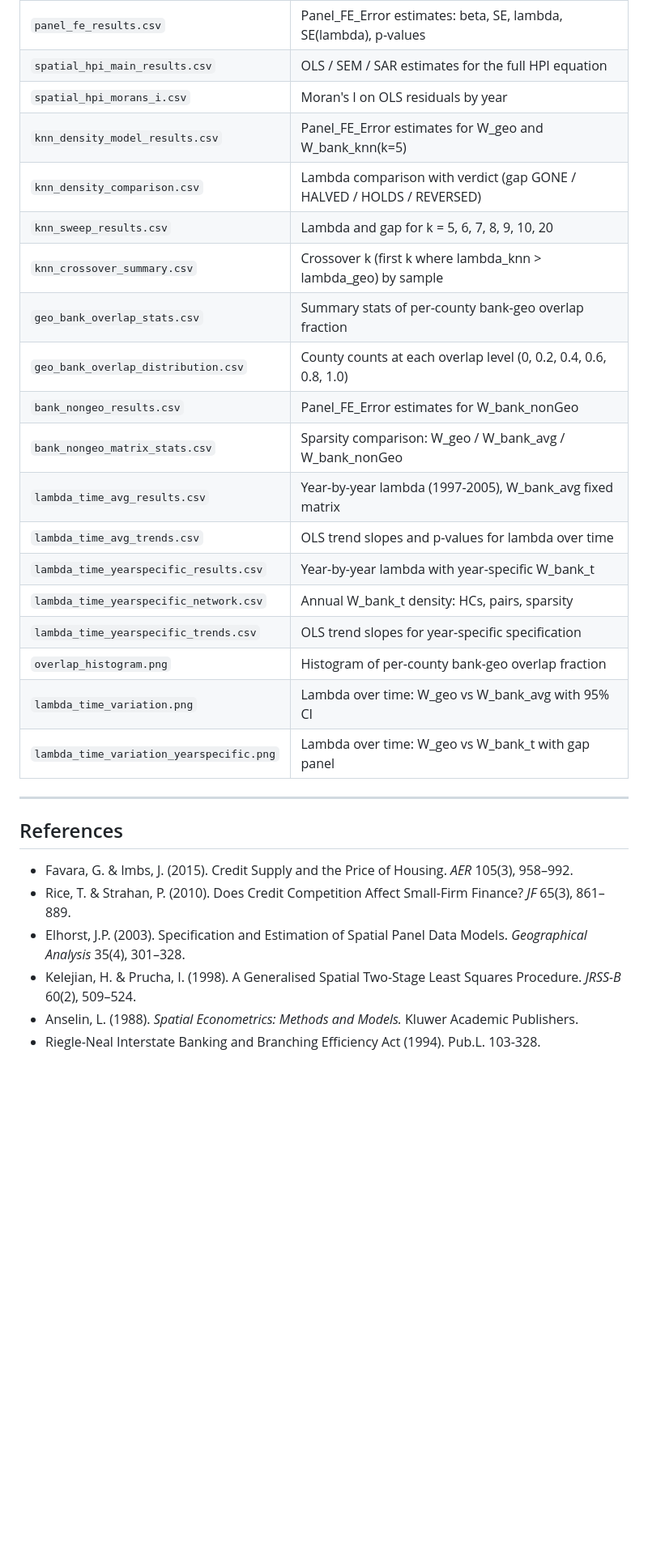
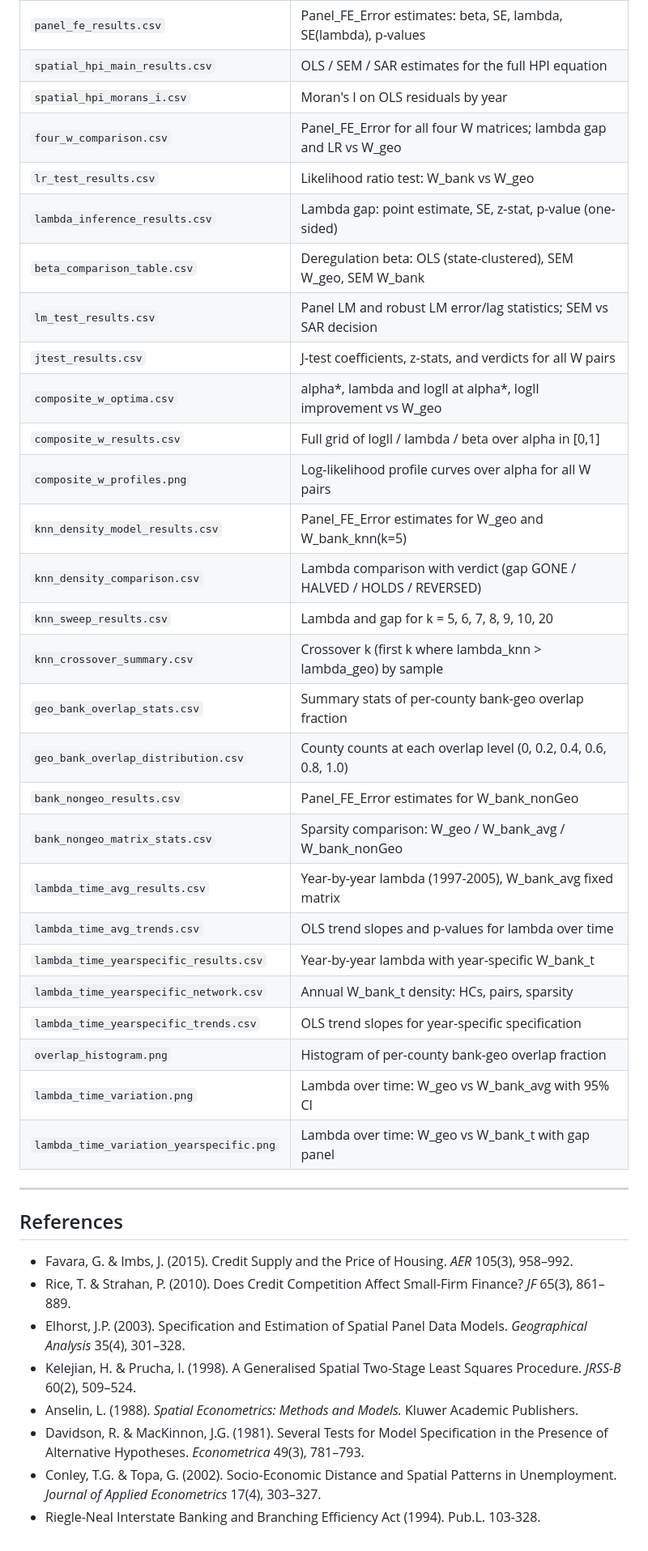
Before and after one commit to qlexiaa/banknets, a Markdown page: README.md, the part around one of its changes. Shown at 81% size. Rendered like a GitHub page; blank space fills up the shorter version.

```diff
--- a/README.md
+++ b/README.md
@@ -157,22 +203,31 @@ All saved to `output/` by `run_all.py`:
 | `panel_fe_results.csv` | Panel_FE_Error estimates: beta, SE, lambda, SE(lambda), p-values |
 | `spatial_hpi_main_results.csv` | OLS / SEM / SAR estimates for the full HPI equation |
 | `spatial_hpi_morans_i.csv` | Moran's I on OLS residuals by year |
-| `knn_density_model_results.csv` | Panel_FE_Error estimates for W\_geo and W\_bank\_knn(k=5) |
+| `four_w_comparison.csv` | Panel_FE_Error for all four W matrices; lambda gap and LR vs W_geo |
+| `lr_test_results.csv` | Likelihood ratio test: W_bank vs W_geo |
+| `lambda_inference_results.csv` | Lambda gap: point estimate, SE, z-stat, p-value (one-sided) |
+| `beta_comparison_table.csv` | Deregulation beta: OLS (state-clustered), SEM W_geo, SEM W_bank |
+| `lm_test_results.csv` | Panel LM and robust LM error/lag statistics; SEM vs SAR decision |
+| `jtest_results.csv` | J-test coefficients, z-stats, and verdicts for all W pairs |
+| `composite_w_optima.csv` | alpha*, lambda and logll at alpha*, logll improvement vs W_geo |
+| `composite_w_results.csv` | Full grid of logll / lambda / beta over alpha in [0,1] |
+| `composite_w_profiles.png` | Log-likelihood profile curves over alpha for all W pairs |
+| `knn_density_model_results.csv` | Panel_FE_Error estimates for W_geo and W_bank_knn(k=5) |
 | `knn_density_comparison.csv` | Lambda comparison with verdict (gap GONE / HALVED / HOLDS / REVERSED) |
 | `knn_sweep_results.csv` | Lambda and gap for k = 5, 6, 7, 8, 9, 10, 20 |
-| `knn_crossover_summary.csv` | Crossover k (first k where lambda\_knn > lambda\_geo) by sample |
+| `knn_crossover_summary.csv` | Crossover k (first k where lambda_knn > lambda_geo) by sample |
 | `geo_bank_overlap_stats.csv` | Summary stats of per-county bank-geo overlap fraction |
 | `geo_bank_overlap_distribution.csv` | County counts at each overlap level (0, 0.2, 0.4, 0.6, 0.8, 1.0) |
-| `bank_nongeo_results.csv` | Panel_FE_Error estimates for W\_bank\_nonGeo |
-| `bank_nongeo_matrix_stats.csv` | Sparsity comparison: W\_geo / W\_bank\_avg / W\_bank\_nonGeo |
-| `lambda_time_avg_results.csv` | Year-by-year lambda (1997-2005), W\_bank\_avg fixed matrix |
+| `bank_nongeo_results.csv` | Panel_FE_Error estimates for W_bank_nonGeo |
+| `bank_nongeo_matrix_stats.csv` | Sparsity comparison: W_geo / W_bank_avg / W_bank_nonGeo |
+| `lambda_time_avg_results.csv` | Year-by-year lambda (1997-2005), W_bank_avg fixed matrix |
 | `lambda_time_avg_trends.csv` | OLS trend slopes and p-values for lambda over time |
-| `lambda_time_yearspecific_results.csv` | Year-by-year lambda with year-specific W\_bank\_t |
-| `lambda_time_yearspecific_network.csv` | Annual W\_bank\_t density: HCs, pairs, sparsity |
+| `lambda_time_yearspecific_results.csv` | Year-by-year lambda with year-specific W_bank_t |
+| `lambda_time_yearspecific_network.csv` | Annual W_bank_t density: HCs, pairs, sparsity |
 | `lambda_time_yearspecific_trends.csv` | OLS trend slopes for year-specific specification |
 | `overlap_histogram.png` | Histogram of per-county bank-geo overlap fraction |
-| `lambda_time_variation.png` | Lambda over time: W\_geo vs W\_bank\_avg with 95% CI |
-| `lambda_time_variation_yearspecific.png` | Lambda over time: W\_geo vs W\_bank\_t with gap panel |
+| `lambda_time_variation.png` | Lambda over time: W_geo vs W_bank_avg with 95% CI |
+| `lambda_time_variation_yearspecific.png` | Lambda over time: W_geo vs W_bank_t with gap panel |
 
 ---
 
@@ -183,4 +238,6 @@ All saved to `output/` by `run_all.py`:
 - Elhorst, J.P. (2003). Specification and Estimation of Spatial Panel Data Models. *Geographical Analysis* 35(4), 301–328.
 - Kelejian, H. & Prucha, I. (1998). A Generalised Spatial Two-Stage Least Squares Procedure. *JRSS-B* 60(2), 509–524.
 - Anselin, L. (1988). *Spatial Econometrics: Methods and Models.* Kluwer Academic Publishers.
+- Davidson, R. & MacKinnon, J.G. (1981). Several Tests for Model Specification in the Presence of Alternative Hypotheses. *Econometrica* 49(3), 781–793.
+- Conley, T.G. & Topa, G. (2002). Socio-Economic Distance and Spatial Patterns in Unemployment. *Journal of Applied Econometrics* 17(4), 303–327.
 - Riegle-Neal Interstate Banking and Branching Efficiency Act (1994). Pub.L. 103-328.
```
Also changed, not shown: other parts of README.md (+61 -15 lines).
